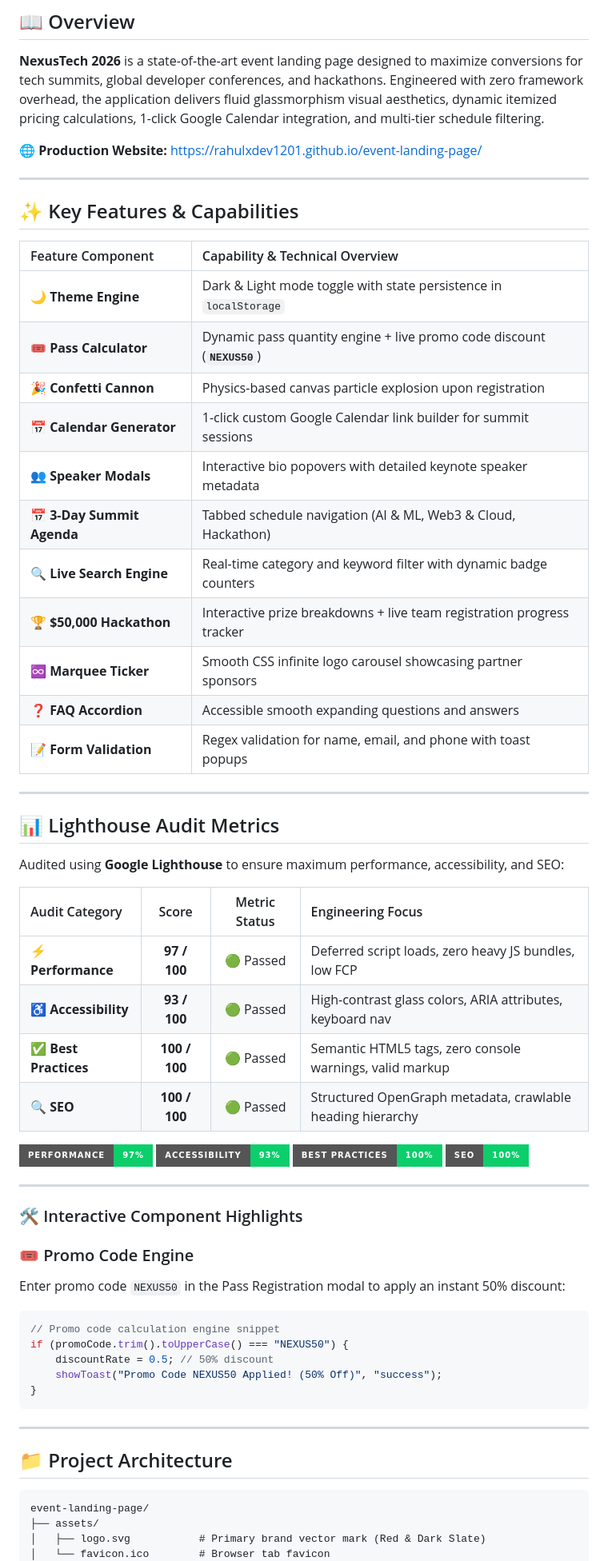
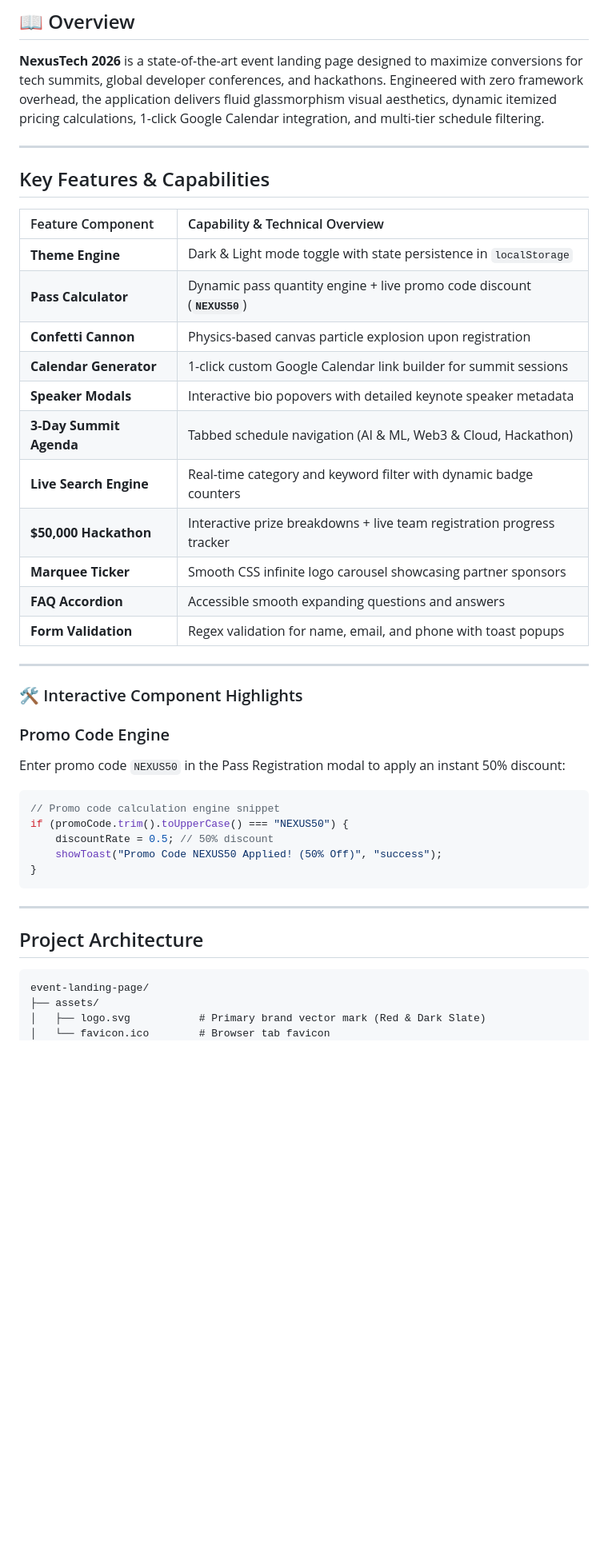
Before and after one commit to RaHuLxDeV1201/event-landing-page, a Markdown page: README.md, the part around one of its changes. Shown at 80% size. GitHub-like rendering; badges without logos; blank space fills up the shorter version.

````diff
--- a/README.md
+++ b/README.md
@@ -42,50 +24,29 @@
 
 **NexusTech 2026** is a state-of-the-art event landing page designed to maximize conversions for tech summits, global developer conferences, and hackathons. Engineered with zero framework overhead, the application delivers fluid glassmorphism visual aesthetics, dynamic itemized pricing calculations, 1-click Google Calendar integration, and multi-tier schedule filtering.
 
-🌐 **Production Website:** [https://rahulxdev1201.github.io/event-landing-page/](https://rahulxdev1201.github.io/event-landing-page/)
+---
+
+## Key Features & Capabilities
+
+| Feature Component | Capability & Technical Overview |
+| :--- | :--- |
+| **Theme Engine** | Dark & Light mode toggle with state persistence in `localStorage` |
+| **Pass Calculator** | Dynamic pass quantity engine + live promo code discount (**`NEXUS50`**) |
+| **Confetti Cannon** | Physics-based canvas particle explosion upon registration |
+| **Calendar Generator** | 1-click custom Google Calendar link builder for summit sessions |
+| **Speaker Modals** | Interactive bio popovers with detailed keynote speaker metadata |
+| **3-Day Summit Agenda** | Tabbed schedule navigation (AI & ML, Web3 & Cloud, Hackathon) |
+| **Live Search Engine** | Real-time category and keyword filter with dynamic badge counters |
+| **$50,000 Hackathon** | Interactive prize breakdowns + live team registration progress tracker |
+| **Marquee Ticker** | Smooth CSS infinite logo carousel showcasing partner sponsors |
+| **FAQ Accordion** | Accessible smooth expanding questions and answers |
+| **Form Validation** | Regex validation for name, email, and phone with toast popups |
 
 ---
 
-## ✨ Key Features & Capabilities
-
-| Feature Component | Capability & Technical Overview |
-| :--- | :--- |
-| 🌙 **Theme Engine** | Dark & Light mode toggle with state persistence in `localStorage` |
-| 🎟️ **Pass Calculator** | Dynamic pass quantity engine + live promo code discount (**`NEXUS50`**) |
-| 🎉 **Confetti Cannon** | Physics-based canvas particle explosion upon registration |
-| 📅 **Calendar Generator** | 1-click custom Google Calendar link builder for summit sessions |
-| 👥 **Speaker Modals** | Interactive bio popovers with detailed keynote speaker metadata |
-| 📅 **3-Day Summit Agenda** | Tabbed schedule navigation (AI & ML, Web3 & Cloud, Hackathon) |
-| 🔍 **Live Search Engine** | Real-time category and keyword filter with dynamic badge counters |
-| 🏆 **$50,000 Hackathon** | Interactive prize breakdowns + live team registration progress tracker |
-| ♾️ **Marquee Ticker** | Smooth CSS infinite logo carousel showcasing partner sponsors |
-| ❓ **FAQ Accordion** | Accessible smooth expanding questions and answers |
-| 📝 **Form Validation** | Regex validation for name, email, and phone with toast popups |
-
----
-
-## 📊 Lighthouse Audit Metrics
-
-Audited using **Google Lighthouse** to ensure maximum performance, accessibility, and SEO:
-
-| Audit Category | Score | Metric Status | Engineering Focus |
-| :--- | :---: | :---: | :--- |
-| ⚡ **Performance** | **97 / 100** | 🟢 Passed | Deferred script loads, zero heavy JS bundles, low FCP |
-| ♿ **Accessibility** | **93 / 100** | 🟢 Passed | High-contrast glass colors, ARIA attributes, keyboard nav |
-| ✅ **Best Practices** | **100 / 100** | 🟢 Passed | Semantic HTML5 tags, zero console warnings, valid markup |
-| 🔍 **SEO** | **100 / 100** | 🟢 Passed | Structured OpenGraph metadata, crawlable heading hierarchy |
-
-<div align="left">
-  <img src="https://img.shields.io/badge/Performance-97%25-0CCE6B?style=for-the-badge&logo=lighthouse&logoColor=white" alt="Performance" />
-  <img src="https://img.shields.io/badge/Accessibility-93%25-0CCE6B?style=for-the-badge&logo=lighthouse&logoColor=white" alt="Accessibility" />
-  <img src="https://img.shields.io/badge/Best_Practices-100%25-0CCE6B?style=for-the-badge&logo=lighthouse&logoColor=white" alt="Best Practices" />
-  <img src="https://img.shields.io/badge/SEO-100%25-0CCE6B?style=for-the-badge&logo=lighthouse&logoColor=white" alt="SEO" />
-</div>
-
----
 ### 🛠️ Interactive Component Highlights
 
-### 🎟️ Promo Code Engine
+### Promo Code Engine
 Enter promo code `NEXUS50` in the Pass Registration modal to apply an instant 50% discount:
 ```javascript
 // Promo code calculation engine snippet
@@ -97,7 +58,7 @@ if (promoCode.trim().toUpperCase() === "NEXUS50") {
 
 ---
 
-## 📁 Project Architecture
+## Project Architecture
 
 ```text
 event-landing-page/
````
Also changed, not shown: other parts of README.md (+4 -22 lines).
